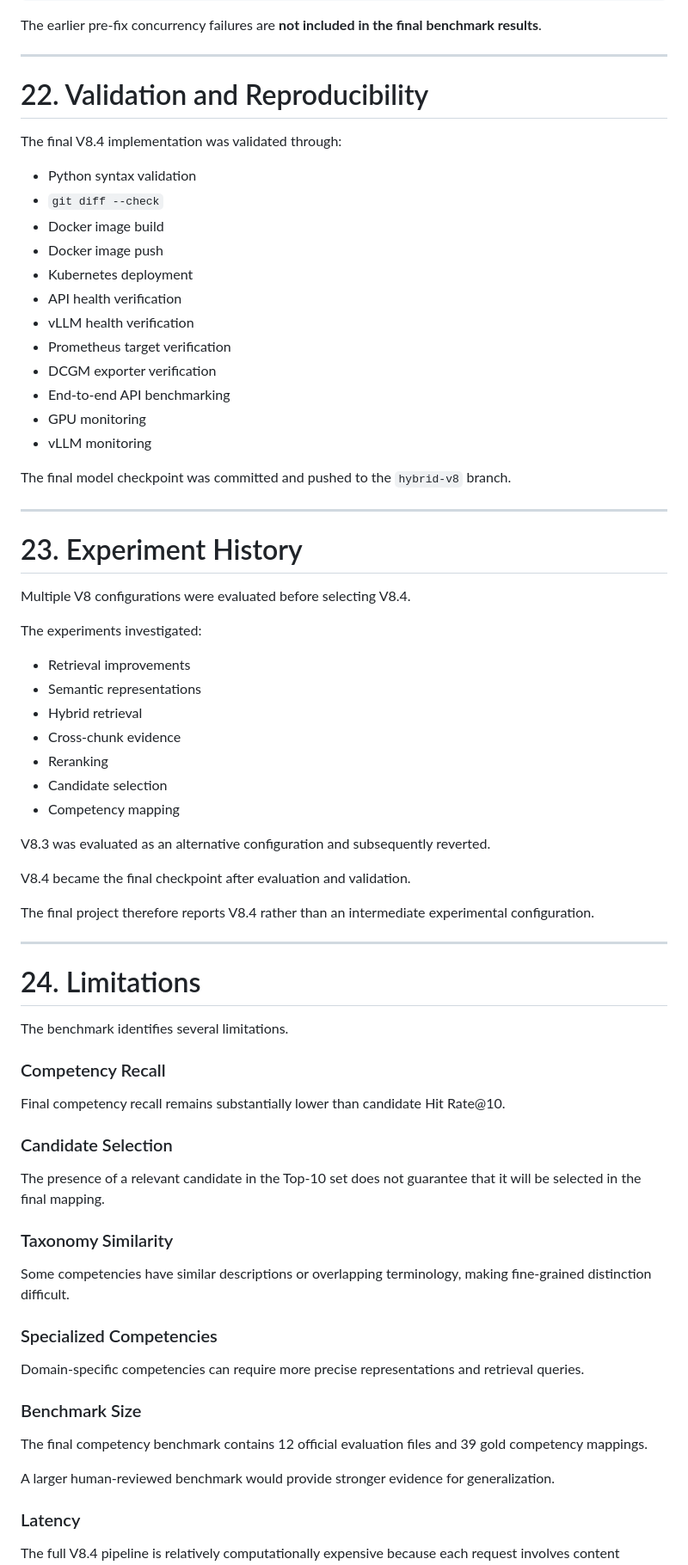
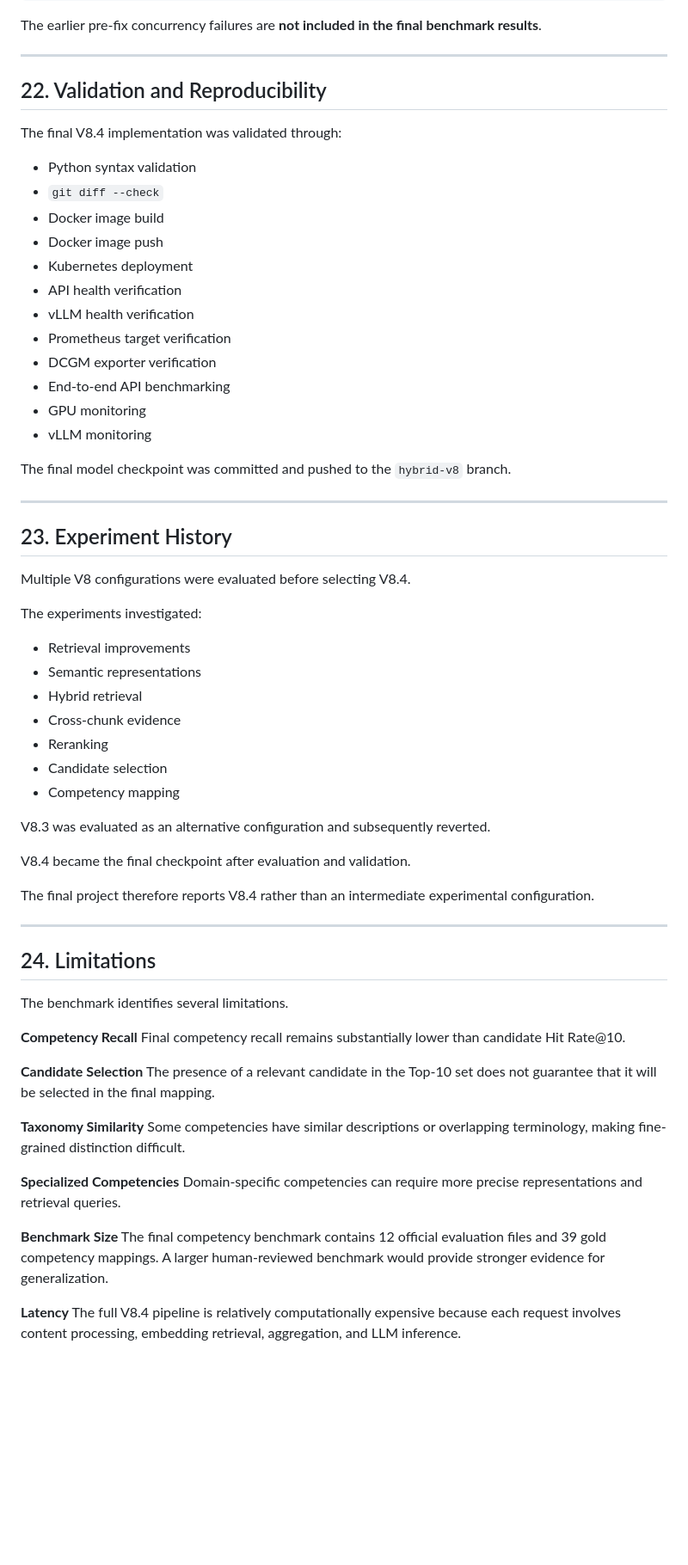
Before and after one commit to Lama-AlFaraj/CONTENT-TAGGING-COMPETENCY-MAPPING-Team-6-, a Markdown page: Benchmark/README.md, the part around one of its changes. Shown at 86% size. Drawn GitHub-style; blank space fills up the shorter version.

```diff
--- a/Benchmark/README.md
+++ b/Benchmark/README.md
@@ -576,40 +572,40 @@ The earlier pre-fix concurrency failures are **not included in the final benchma
 
 ---
 
-# 22. Validation and Reproducibility
+## 22. Validation and Reproducibility
 
 The final V8.4 implementation was validated through:
 
-* Python syntax validation
-* `git diff --check`
-* Docker image build
-* Docker image push
-* Kubernetes deployment
-* API health verification
-* vLLM health verification
-* Prometheus target verification
-* DCGM exporter verification
-* End-to-end API benchmarking
-* GPU monitoring
-* vLLM monitoring
+- Python syntax validation
+- `git diff --check`
+- Docker image build
+- Docker image push
+- Kubernetes deployment
+- API health verification
+- vLLM health verification
+- Prometheus target verification
+- DCGM exporter verification
+- End-to-end API benchmarking
+- GPU monitoring
+- vLLM monitoring
 
 The final model checkpoint was committed and pushed to the `hybrid-v8` branch.
 
 ---
 
-# 23. Experiment History
+## 23. Experiment History
 
 Multiple V8 configurations were evaluated before selecting V8.4.
 
 The experiments investigated:
 
-* Retrieval improvements
-* Semantic representations
-* Hybrid retrieval
-* Cross-chunk evidence
-* Reranking
-* Candidate selection
-* Competency mapping
+- Retrieval improvements
+- Semantic representations
+- Hybrid retrieval
+- Cross-chunk evidence
+- Reranking
+- Candidate selection
+- Competency mapping
 
 V8.3 was evaluated as an alternative configuration and subsequently reverted.
 
@@ -619,33 +615,25 @@ The final project therefore reports V8.4 rather than an intermediate experimenta
 
 ---
 
-# 24. Limitations
+## 24. Limitations
 
 The benchmark identifies several limitations.
 
-### Competency Recall
-
+**Competency Recall**
 Final competency recall remains substantially lower than candidate Hit Rate@10.
 
-### Candidate Selection
-
+**Candidate Selection**
 The presence of a relevant candidate in the Top-10 set does not guarantee that it will be selected in the final mapping.
 
-### Taxonomy Similarity
-
+**Taxonomy Similarity**
 Some competencies have similar descriptions or overlapping terminology, making fine-grained distinction difficult.
 
-### Specialized Competencies
-
+**Specialized Competencies**
 Domain-specific competencies can require more precise representations and retrieval queries.
 
-### Benchmark Size
+**Benchmark Size**
+The final competency benchmark contains 12 official evaluation files and 39 gold competency mappings. A larger human-reviewed benchmark would provide stronger evidence for generalization.
 
-The final competency benchmark contains 12 official evaluation files and 39 gold competency mappings.
-
-A larger human-reviewed benchmark would provide stronger evidence for generalization.
-
-### Latency
-
+**Latency**
 The full V8.4 pipeline is relatively computationally expensive because each request involves content processing, embedding retrieval, aggregation, and LLM inference.
 
```
Also changed, not shown: other parts of Benchmark/README.md (+179 -184 lines).
